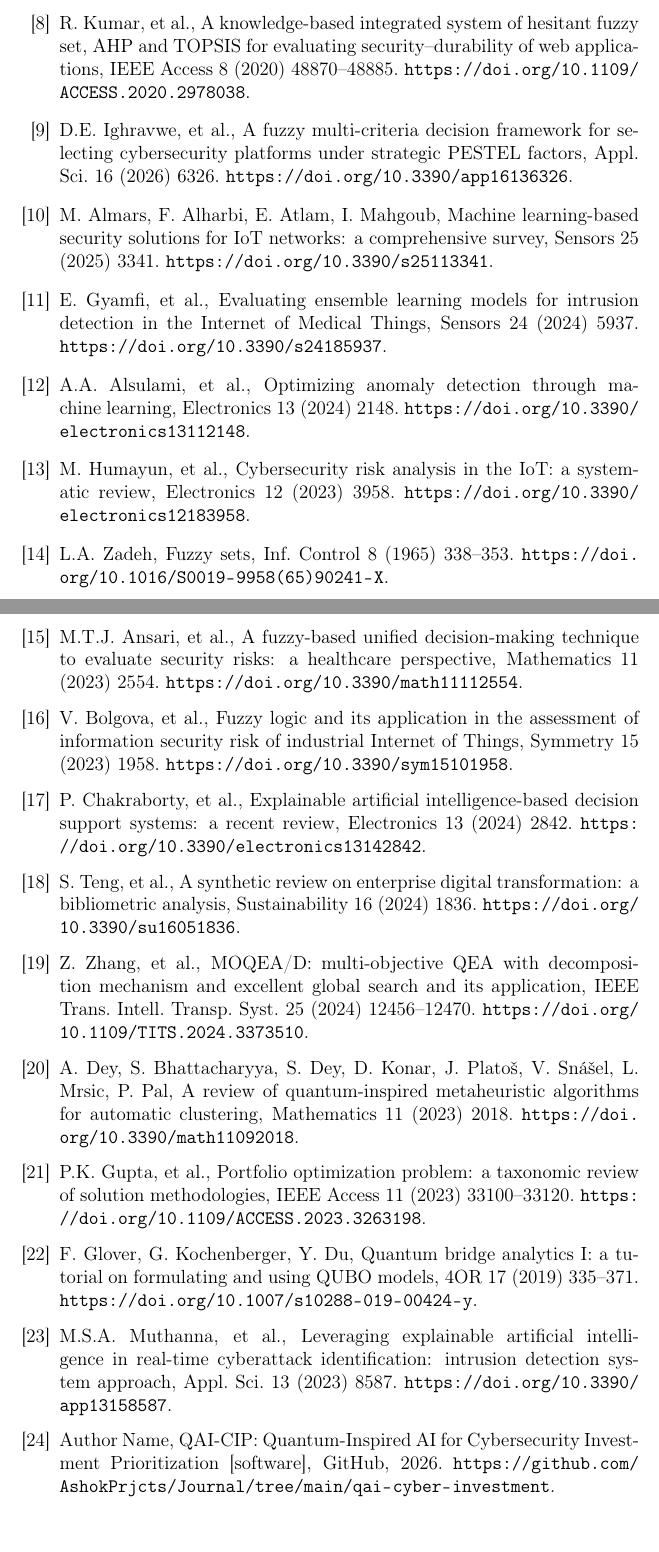
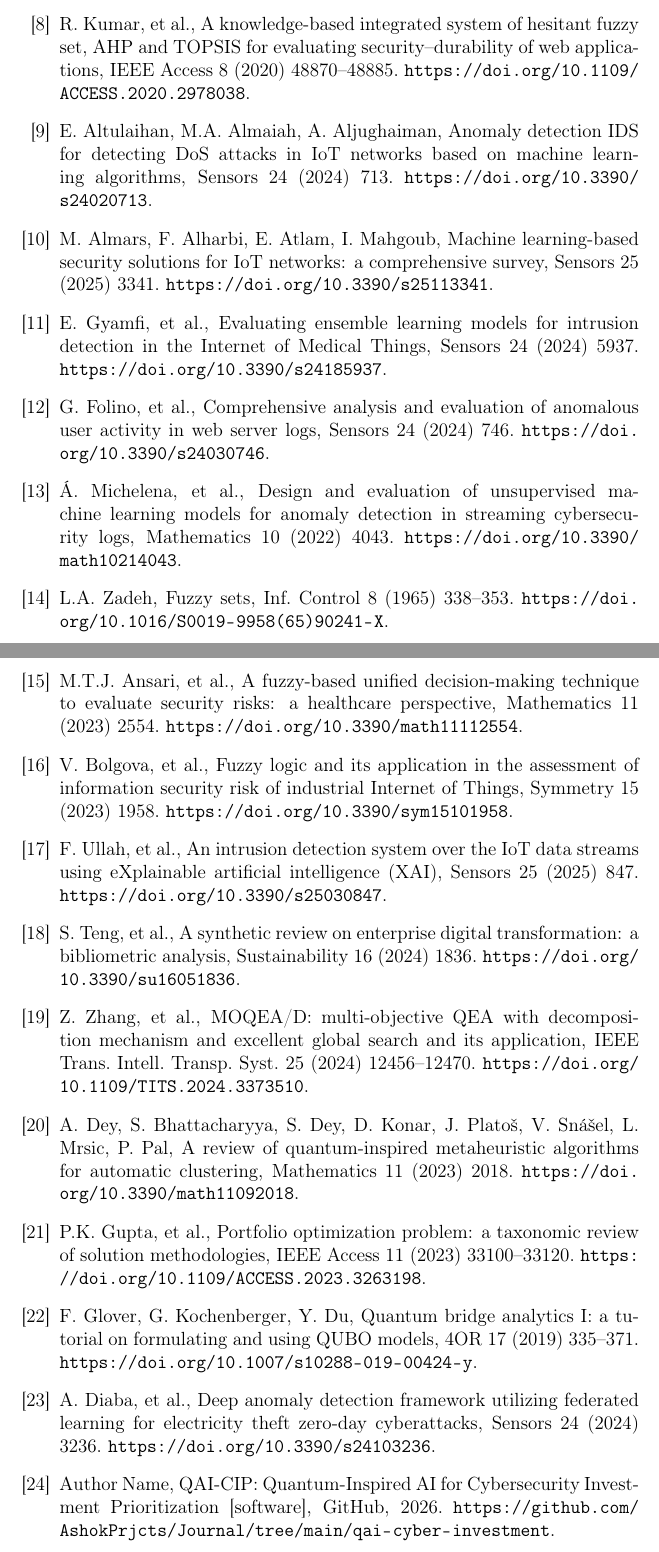
Before and after one commit to AshokPrjcts/Journal, a LaTeX paper (qai-cyber-investment/paper.tex): two parts of pages 14 and 15 of 15, joined at a grey line, cut so that both start at the same text. Compiled offline with pdfLaTeX.

Commit message:
Replace Q2-risk MDPI titles with confirmed Q1 alternatives
- Removed all Applied Sciences and Electronics entries (Q2-risk in Scopus)
- Replaced with Sensors and Mathematics papers (confirmed Q1), topics matched:
  [9] -> Sensors 24/713 (ML anomaly IDS for IoT DoS)
  [12] -> Sensors 24/746 (ML anomaly in server logs)
  [13] -> Mathematics 10/4043 (unsupervised anomaly in cybersecurity logs)
  [17] -> Sensors 25/847 (IDS with explainable AI)
  [23] -> Sensors 24/3236 (deep/federated anomaly, zero-day cyberattacks)
- In-text wording adjusted to match each new source; DOIs from MDPI URLs
- MDPI now: Sensors x6, Mathematics x3, Symmetry x1, Sustainability x1
- Rebuilt md/tex/docx/pdf/html, refreshed ZIP; experiment numbers unchanged

```diff
--- a/qai-cyber-investment/paper.tex
+++ b/qai-cyber-investment/paper.tex
@@ -466,9 +467,9 @@ optimization algorithms, Artif. Intell. Rev. 54 (2021) 1--45.
 fuzzy set, AHP and TOPSIS for evaluating security--durability of web applications, IEEE
 Access 8 (2020) 48870--48885. \url{https://doi.org/10.1109/ACCESS.2020.2978038}.
 
-\bibitem{ighravwe2026} D.E. Ighravwe, et al., A fuzzy multi-criteria decision framework
-for selecting cybersecurity platforms under strategic PESTEL factors, Appl. Sci. 16
-(2026) 6326. \url{https://doi.org/10.3390/app16136326}.
+\bibitem{ighravwe2026} E. Altulaihan, M.A. Almaiah, A. Aljughaiman, Anomaly detection IDS
+for detecting DoS attacks in IoT networks based on machine learning algorithms, Sensors
+24 (2024) 713. \url{https://doi.org/10.3390/s24020713}.
 
 \bibitem{almars2025} M. Almars, F. Alharbi, E. Atlam, I. Mahgoub, Machine learning-based
 security solutions for IoT networks: a comprehensive survey, Sensors 25 (2025) 3341.
@@ -478,13 +479,13 @@ security solutions for IoT networks: a comprehensive survey, Sensors 25 (2025) 3
 detection in the Internet of Medical Things, Sensors 24 (2024) 5937.
 \url{https://doi.org/10.3390/s24185937}.
 
-\bibitem{alsulami2024} A.A. Alsulami, et al., Optimizing anomaly detection through
-machine learning, Electronics 13 (2024) 2148.
-\url{https://doi.org/10.3390/electronics13112148}.
+\bibitem{alsulami2024} G. Folino, et al., Comprehensive analysis and evaluation of
+anomalous user activity in web server logs, Sensors 24 (2024) 746.
+\url{https://doi.org/10.3390/s24030746}.
 
-\bibitem{humayun2023} M. Humayun, et al., Cybersecurity risk analysis in the IoT: a
-systematic review, Electronics 12 (2023) 3958.
-\url{https://doi.org/10.3390/electronics12183958}.
+\bibitem{humayun2023} \'A. Michelena, et al., Design and evaluation of unsupervised
+machine learning models for anomaly detection in streaming cybersecurity logs,
+Mathematics 10 (2022) 4043. \url{https://doi.org/10.3390/math10214043}.
 
 \bibitem{zadeh1965} L.A. Zadeh, Fuzzy sets, Inf. Control 8 (1965) 338--353.
 \url{https://doi.org/10.1016/S0019-9958(65)90241-X}.
@@ -497,9 +498,9 @@ technique to evaluate security risks: a healthcare perspective, Mathematics 11 (
 assessment of information security risk of industrial Internet of Things, Symmetry 15
 (2023) 1958. \url{https://doi.org/10.3390/sym15101958}.
 
-\bibitem{chakraborty2024} P. Chakraborty, et al., Explainable artificial
-intelligence-based decision support systems: a recent review, Electronics 13 (2024)
-2842. \url{https://doi.org/10.3390/electronics13142842}.
+\bibitem{chakraborty2024} F. Ullah, et al., An intrusion detection system over the IoT
+data streams using eXplainable artificial intelligence (XAI), Sensors 25 (2025) 847.
+\url{https://doi.org/10.3390/s25030847}.
 
 \bibitem{teng2024} S. Teng, et al., A synthetic review on enterprise digital
 transformation: a bibliometric analysis, Sustainability 16 (2024) 1836.
@@ -522,9 +523,9 @@ review of solution methodologies, IEEE Access 11 (2023) 33100--33120.
 tutorial on formulating and using QUBO models, 4OR 17 (2019) 335--371.
 \url{https://doi.org/10.1007/s10288-019-00424-y}.
 
-\bibitem{schlor2023} M.S.A. Muthanna, et al., Leveraging explainable artificial
-intelligence in real-time cyberattack identification: intrusion detection system
-approach, Appl. Sci. 13 (2023) 8587. \url{https://doi.org/10.3390/app13158587}.
+\bibitem{schlor2023} A. Diaba, et al., Deep anomaly detection framework utilizing
+federated learning for electricity theft zero-day cyberattacks, Sensors 24 (2024) 3236.
+\url{https://doi.org/10.3390/s24103236}.
 
 \bibitem{qaip2026} Author Name, QAI-CIP: Quantum-Inspired AI for Cybersecurity Investment
 Prioritization [software], GitHub, 2026.
```
Also changed, not shown: qai-cyber-investment/paper.backup.md (+2 -2 lines), qai-cyber-investment/paper.md (+8 -8 lines), qai-cyber-investment/paper.pdf, qai-cyber-investment/paper.tex (23 more changed lines), 3 other files.
